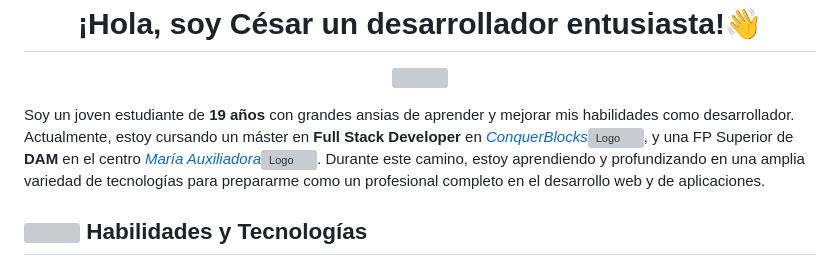
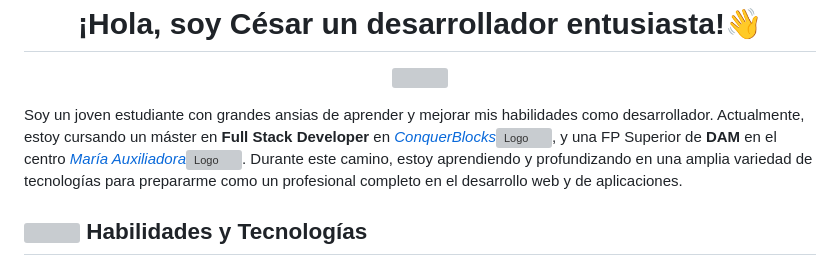
Before and after one commit to TsCesar/TsCesar, a Markdown page: README.md, the part around the change. GitHub-like rendering; grey boxes are pictures that could not be loaded.

```diff
--- a/README.md
+++ b/README.md
@@ -5,7 +5,7 @@
   <a href="https://github.com/DenverCoder1/readme-typing-svg"><img src="https://readme-typing-svg.herokuapp.com?font=Time+New+Roman&color=cyan&size=25&center=true&vCenter=true&width=600&height=100&lines=Buenas+soy+César;Estudiante+y+desarrollador;Abierto+a+aprender+cosas+nuevas"></a>
 </p>
 
-Soy un joven estudiante de **19 años** con grandes ansias de aprender y mejorar mis habilidades como desarrollador. Actualmente, estoy cursando un máster en **Full Stack Developer** en [*ConquerBlocks*](https://www.conquerblocks.com)![Logo](https://cdn.prod.website-files.com/63c2c7b1f3d9c51c32335fb0/66470384c9a7bdda4397bd18_Favicon-CB32x32.png), y una FP Superior de **DAM** en el centro [*María Auxiliadora*](https://leoncma.salesianas.org)![Logo](https://leoncma.salesianas.org/wp-content/uploads/2019/06/cropped-favicon-salesianas-32x32.png). Durante este camino, estoy aprendiendo y profundizando en una amplia variedad de tecnologías para prepararme como un profesional completo en el desarrollo web y de aplicaciones.
+Soy un joven estudiante con grandes ansias de aprender y mejorar mis habilidades como desarrollador. Actualmente, estoy cursando un máster en **Full Stack Developer** en [*ConquerBlocks*](https://www.conquerblocks.com)![Logo](https://cdn.prod.website-files.com/63c2c7b1f3d9c51c32335fb0/66470384c9a7bdda4397bd18_Favicon-CB32x32.png), y una FP Superior de **DAM** en el centro [*María Auxiliadora*](https://leoncma.salesianas.org)![Logo](https://leoncma.salesianas.org/wp-content/uploads/2019/06/cropped-favicon-salesianas-32x32.png). Durante este camino, estoy aprendiendo y profundizando en una amplia variedad de tecnologías para prepararme como un profesional completo en el desarrollo web y de aplicaciones.
 
 ## <img src="https://media2.giphy.com/media/QssGEmpkyEOhBCb7e1/giphy.gif?cid=ecf05e47a0n3gi1bfqntqmob8g9aid1oyj2wr3ds3mg700bl&rid=giphy.gif" width ="25"> Habilidades y Tecnologías
 
```
